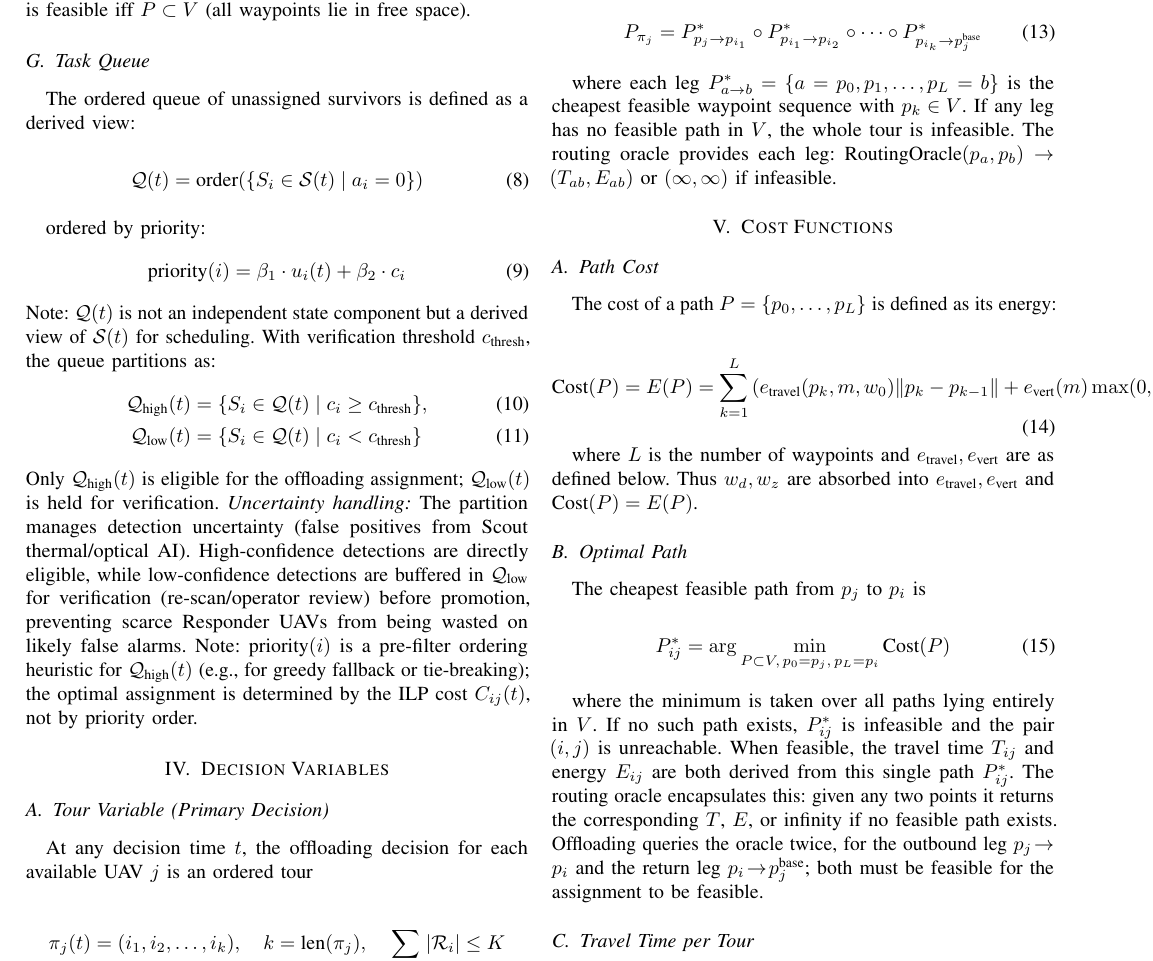
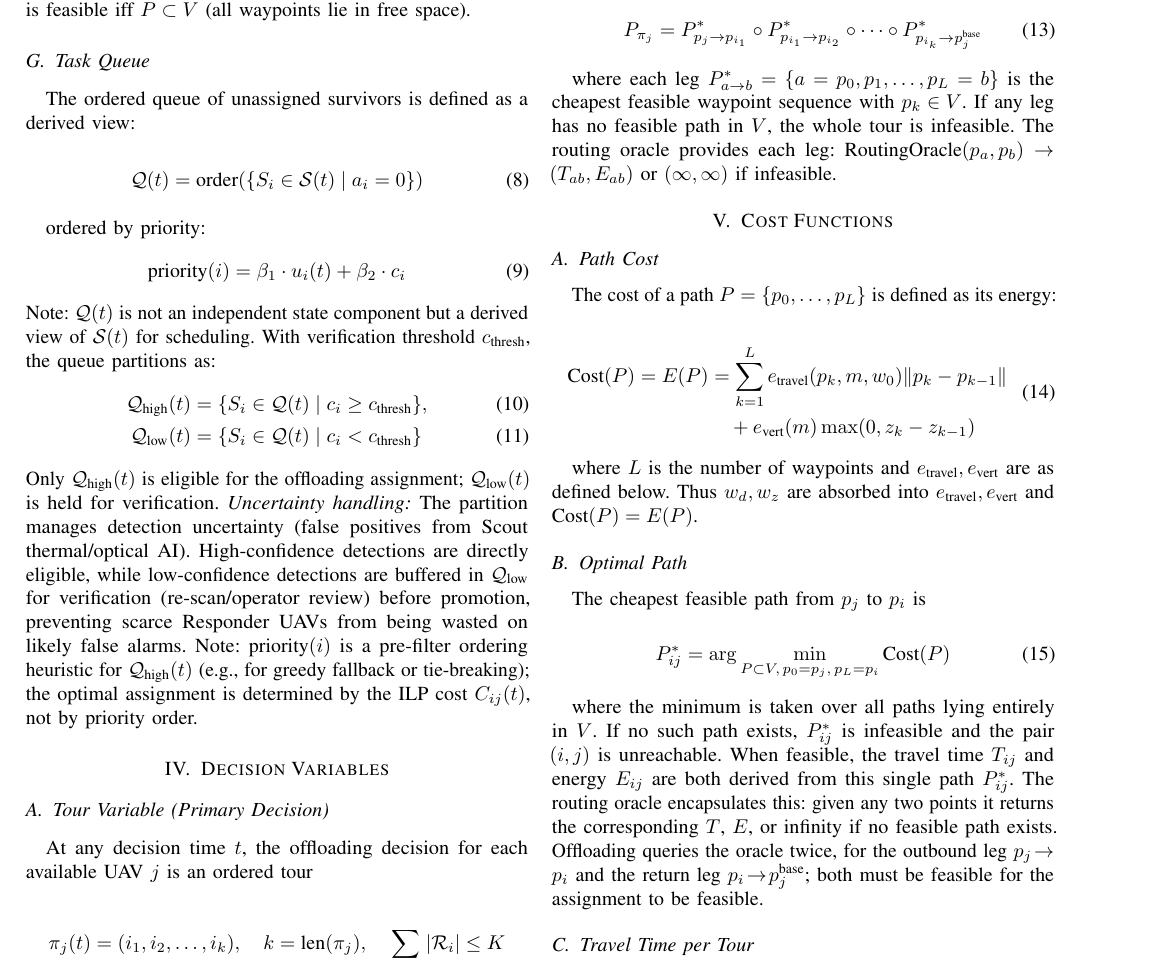
Before and after one commit to Tamim-Dewan/Thesis, a LaTeX paper (Problem Formulation/mathematical_model.tex): part of page 3 of 6, cut so that both start at the same text. Compiled offline with pdfLaTeX.

Commit message:
Fix Cost(P) width with line break

```diff
--- a/Problem Formulation/mathematical_model.tex
+++ b/Problem Formulation/mathematical_model.tex
@@ -230,7 +230,10 @@ where each leg $P_{a\to b}^*=\{a=p_0,p_1,\dots,p_L=b\}$ is the cheapest feasible
 The cost of a path $P=\{p_0,\dots,p_L\}$ is defined as its energy:
 
 \begin{equation}
-\text{Cost}(P) = E(P) = \sum_{k=1}^{L} \left( e_{\text{travel}}(p_k,m,w_0) \|p_k-p_{k-1}\| + e_{\text{vert}}(m)\max(0, z_k-z_{k-1}) \right)
+\begin{aligned}
+\text{Cost}(P) = E(P) &= \sum_{k=1}^{L} e_{\text{travel}}(p_k,m,w_0)\|p_k-p_{k-1}\| \\
+&\quad + e_{\text{vert}}(m)\max(0, z_k-z_{k-1})
+\end{aligned}
 \label{eq:pathcost}
 \end{equation}
 
```
Also changed, not shown: Problem Formulation/mathematical_model.pdf.
